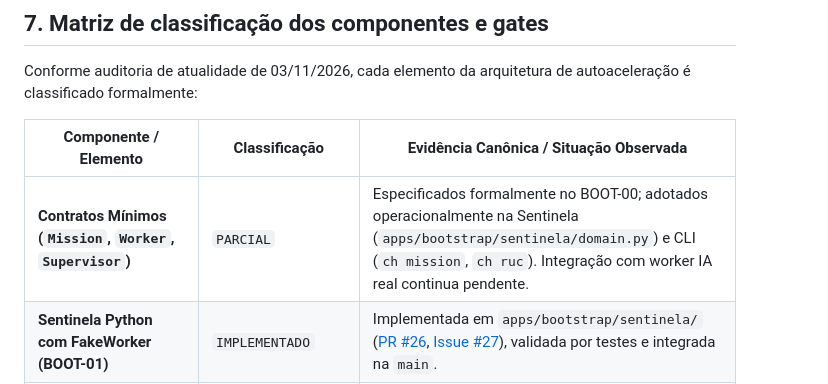
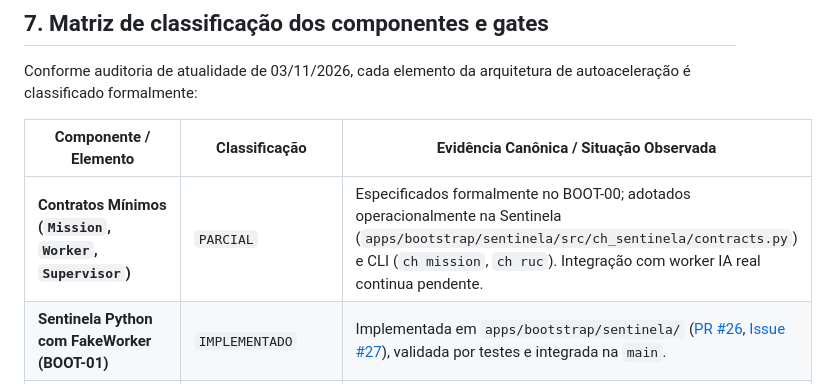
Before and after one commit to hallanbrito/CHDevFlow, a Markdown page: docs/bootstrap/BOOT-00-CONTRATOS.md, the part around the change. GitHub-like rendering.

Commit message:
docs(BOOT-00): corrigir referência do módulo de contratos da Sentinela (#24)
Substitui apps/bootstrap/sentinela/domain.py pela localização real
apps/bootstrap/sentinela/src/ch_sentinela/contracts.py na Seção 7,
conforme auditoria independente da Rodada R2.

```diff
--- a/docs/bootstrap/BOOT-00-CONTRATOS.md
+++ b/docs/bootstrap/BOOT-00-CONTRATOS.md
@@ -173,7 +173,7 @@ Conforme auditoria de atualidade de 03/11/2026, cada elemento da arquitetura de
 
 | Componente / Elemento | Classificação | Evidência Canônica / Situação Observada |
 |---|---|---|
-| **Contratos Mínimos (`Mission`, `Worker`, `Supervisor`)** | `PARCIAL` | Especificados formalmente no BOOT-00; adotados operacionalmente na Sentinela (`apps/bootstrap/sentinela/domain.py`) e CLI (`ch mission`, `ch ruc`). Integração com worker IA real continua pendente. |
+| **Contratos Mínimos (`Mission`, `Worker`, `Supervisor`)** | `PARCIAL` | Especificados formalmente no BOOT-00; adotados operacionalmente na Sentinela (`apps/bootstrap/sentinela/src/ch_sentinela/contracts.py`) e CLI (`ch mission`, `ch ruc`). Integração com worker IA real continua pendente. |
 | **Sentinela Python com FakeWorker (BOOT-01)** | `IMPLEMENTADO` | Implementada em `apps/bootstrap/sentinela/` ([PR #26](https://github.com/hallanbrito/CHDevFlow/pull/26), [Issue #27](https://github.com/hallanbrito/CHDevFlow/issues/27)), validada por testes e integrada na `main`. |
 | **CHDevFlow CLI v0.1 (`src/chdevflow/`)** | `IMPLEMENTADO` | Implementada e integrada na `main` ([PR #39](https://github.com/hallanbrito/CHDevFlow/pull/39), [Issues #32–#38](https://github.com/hallanbrito/CHDevFlow/issues/32)), fornecendo comandos operacionais do C.H. |
 | **Estabilizações P0 (P0-01 a P0-04, CI, Access)** | `IMPLEMENTADO` | Totalmente integradas na `main` ([PRs #42, #44, #46, #48, #50, #52](https://github.com/hallanbrito/CHDevFlow/pull/52)), garantindo status estrito, empacotamento, CI integral e modelo seguro de verificação. |
```
